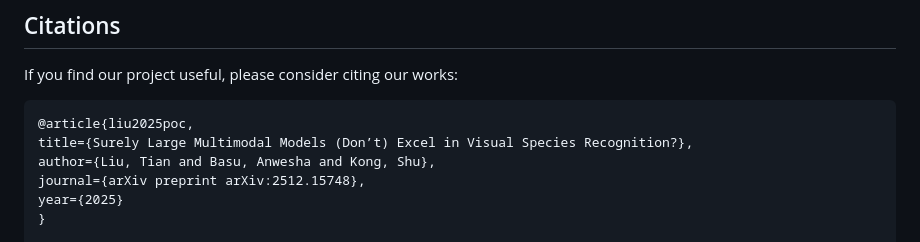
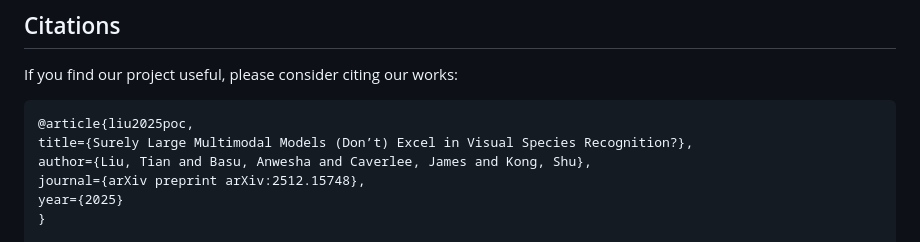
Before and after one commit to tian1327/POC, a Markdown page: README.md, the part around the change. Drawn GitHub-style.

Commit message:
Update authors in bibtex citation for Liu et al.

````diff
--- a/README.md
+++ b/README.md
@@ -186,7 +186,7 @@ If you find our project useful, please consider citing our works:
 ```bibtex
 @article{liu2025poc,
 title={Surely Large Multimodal Models (Don’t) Excel in Visual Species Recognition?},
-author={Liu, Tian and Basu, Anwesha and Kong, Shu},
+author={Liu, Tian and Basu, Anwesha and Caverlee, James and Kong, Shu},
 journal={arXiv preprint arXiv:2512.15748},
 year={2025}
 }
````
